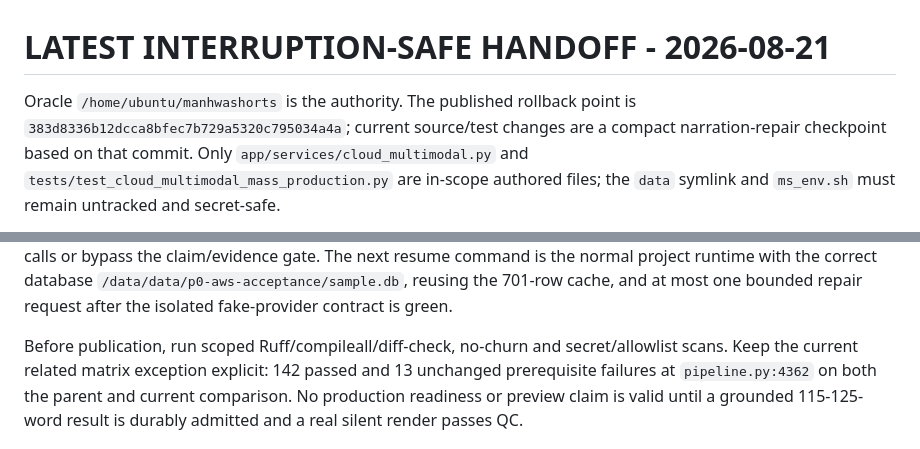
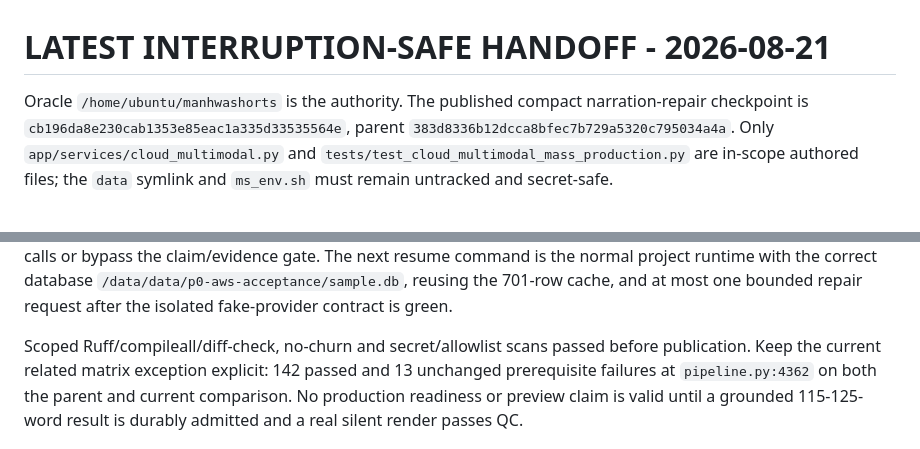
Before and after one commit to yxxrn/manhwashorts-studio, a Markdown page: docs/P0_129-133_AGENT_HANDOFF.md, 2 parts joined by grey strips. Drawn GitHub-style.

```diff
--- a/docs/P0_129-133_AGENT_HANDOFF.md
+++ b/docs/P0_129-133_AGENT_HANDOFF.md
@@ -1,8 +1,8 @@
 # LATEST INTERRUPTION-SAFE HANDOFF - 2026-08-21
 
-Oracle `/home/ubuntu/manhwashorts` is the authority. The published rollback
-point is `383d8336b12dcca8bfec7b729a5320c795034a4a`; current source/test
-changes are a compact narration-repair checkpoint based on that commit.
+Oracle `/home/ubuntu/manhwashorts` is the authority. The published compact
+narration-repair checkpoint is `cb196da8e230cab1353e85eac1a335d33535564e`,
+parent `383d8336b12dcca8bfec7b729a5320c795034a4a`.
 Only `app/services/cloud_multimodal.py` and
 `tests/test_cloud_multimodal_mass_production.py` are in-scope authored files;
 the `data` symlink and `ms_env.sh` must remain untracked and secret-safe.
@@ -35,8 +35,8 @@ project runtime with the correct database
 most one bounded repair request after the isolated fake-provider contract is
 green.
 
-Before publication, run scoped Ruff/compileall/diff-check, no-churn and
-secret/allowlist scans. Keep the current related matrix exception explicit:
+Scoped Ruff/compileall/diff-check, no-churn and secret/allowlist scans passed
+before publication. Keep the current related matrix exception explicit:
 142 passed and 13 unchanged prerequisite failures at `pipeline.py:4362` on
 both the parent and current comparison. No production readiness or preview
 claim is valid until a grounded 115-125-word result is durably admitted and a
```
Also changed, not shown: AGENTS.md (+8 -9 lines), docs/STATUS.md (+6 -5 lines).
